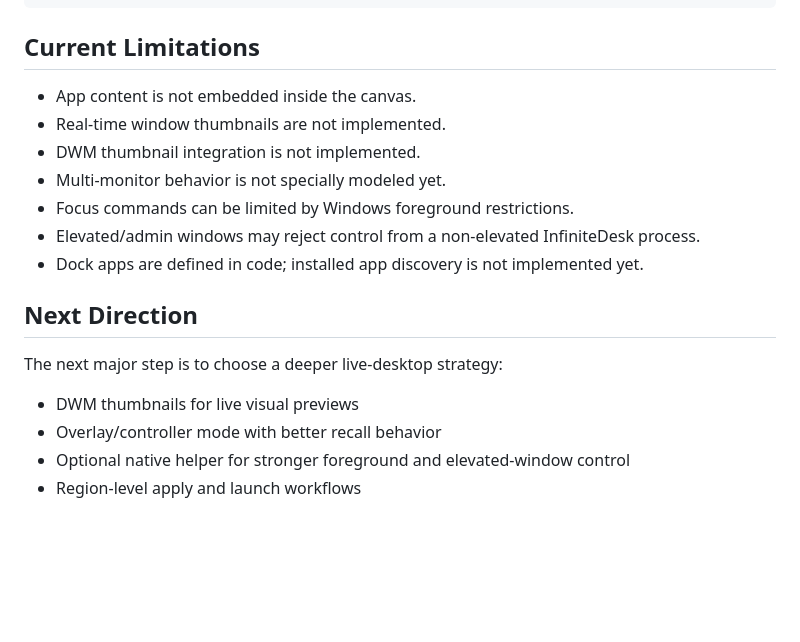
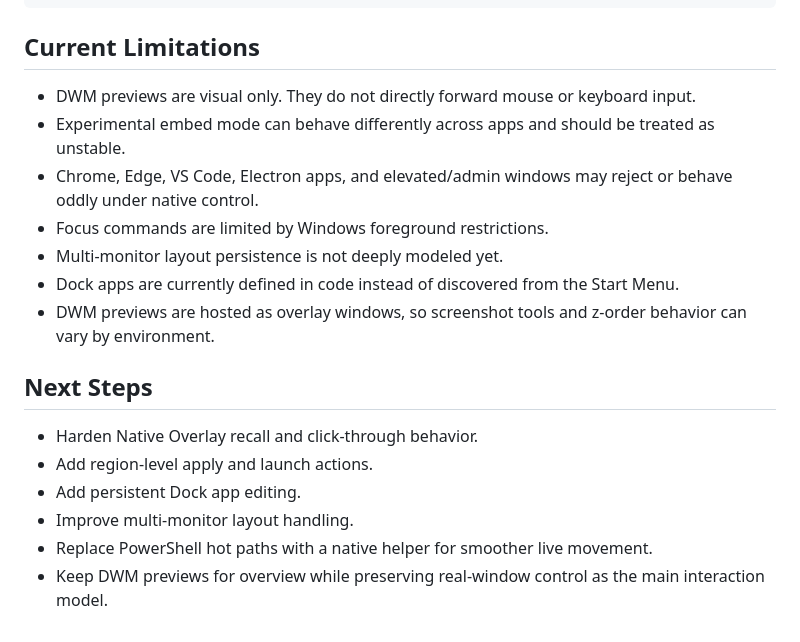
Before and after one commit to ppsssj/InfiniteDesk, a Markdown page: README.md, the part around one of its changes. GitHub-like rendering; blank space fills up the shorter version.

```diff
--- a/README.md
+++ b/README.md
@@ -120,19 +137,19 @@ src/
 
 ## Current Limitations
 
-- App content is not embedded inside the canvas.
-- Real-time window thumbnails are not implemented.
-- DWM thumbnail integration is not implemented.
-- Multi-monitor behavior is not specially modeled yet.
-- Focus commands can be limited by Windows foreground restrictions.
-- Elevated/admin windows may reject control from a non-elevated InfiniteDesk process.
-- Dock apps are defined in code; installed app discovery is not implemented yet.
+- DWM previews are visual only. They do not directly forward mouse or keyboard input.
+- Experimental embed mode can behave differently across apps and should be treated as unstable.
+- Chrome, Edge, VS Code, Electron apps, and elevated/admin windows may reject or behave oddly under native control.
+- Focus commands are limited by Windows foreground restrictions.
+- Multi-monitor layout persistence is not deeply modeled yet.
+- Dock apps are currently defined in code instead of discovered from the Start Menu.
+- DWM previews are hosted as overlay windows, so screenshot tools and z-order behavior can vary by environment.
 
-## Next Direction
+## Next Steps
 
-The next major step is to choose a deeper live-desktop strategy:
-
-- DWM thumbnails for live visual previews
-- Overlay/controller mode with better recall behavior
-- Optional native helper for stronger foreground and elevated-window control
-- Region-level apply and launch workflows
+- Harden Native Overlay recall and click-through behavior.
+- Add region-level apply and launch actions.
+- Add persistent Dock app editing.
+- Improve multi-monitor layout handling.
+- Replace PowerShell hot paths with a native helper for smoother live movement.
+- Keep DWM previews for overview while preserving real-window control as the main interaction model.
```
Also changed, not shown: other parts of README.md (+72 -55 lines), docs/assets/workspace-screenshot.png (added), 10 other files.
